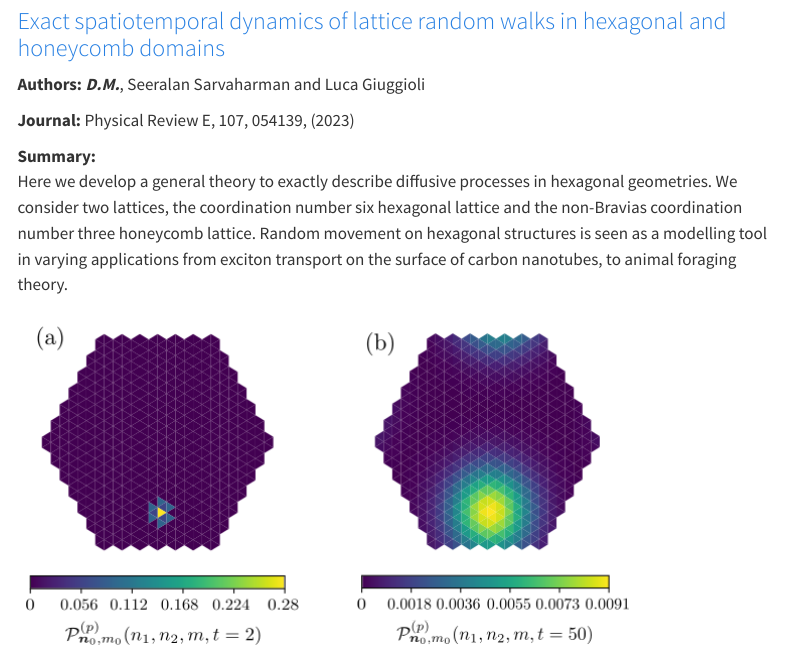
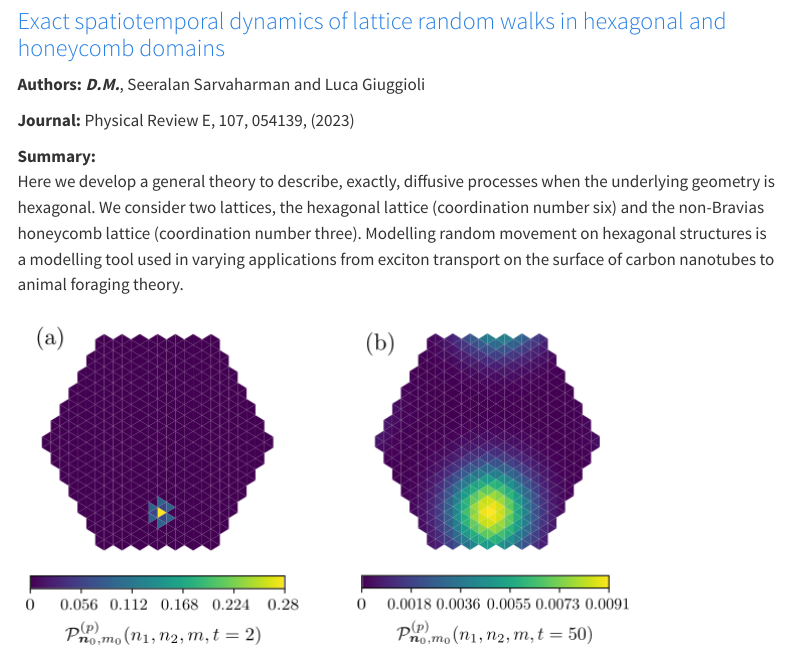
Before and after one commit to danmarris/danmarris.github.io, a Quarto document (publications.qmd): the page in a window 1100 px wide, from 1570 px down. Rendered offline with R 4.5, knitr and Pandoc in place of Quarto, with nearby package versions; menus at the side of the page are left out.

Commit message:
publish site to docs - type in publication

```diff
--- a/publications.qmd
+++ b/publications.qmd
@@ -35,8 +35,8 @@ Here we present a review of the latest advances in the field of search in hetero
 **Journal:** Physical Review E, 107, 054139, (2023)
 
 **Summary:**
-Here we develop a general theory to exactly describe diffusive processes in hexagonal geometries. We consider two lattices, the coordination number six hexagonal lattice and the non-Bravias coordination number three honeycomb lattice. Random movement on
-hexagonal structures is seen as a modelling tool in varying applications from exciton transport on the surface of carbon nanotubes, to animal foraging theory.
+Here we develop a general theory to describe, exactly, diffusive processes when the underlying geometry is hexagonal. We consider two lattices, the hexagonal lattice (coordination number six) and the non-Bravias honeycomb lattice (coordination number three). Modelling random movement on
+hexagonal structures is a modelling tool used in varying applications from exciton transport on the surface of carbon nanotubes to animal foraging theory.
 
 ![The diffusive propagation over a six-sided hexagon with zig-zag periodic boundary condition for the honeycomb lattice.](images\honey.png)
 
```
Also changed, not shown: .quarto/idx/publications.qmd.json, docs/search.json, 3 other files.
